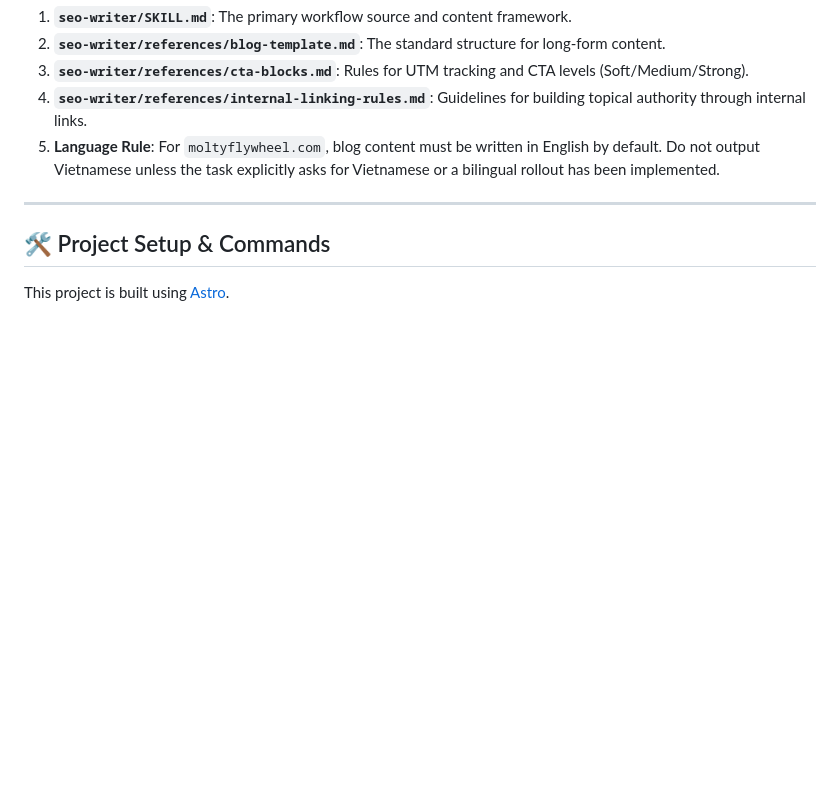
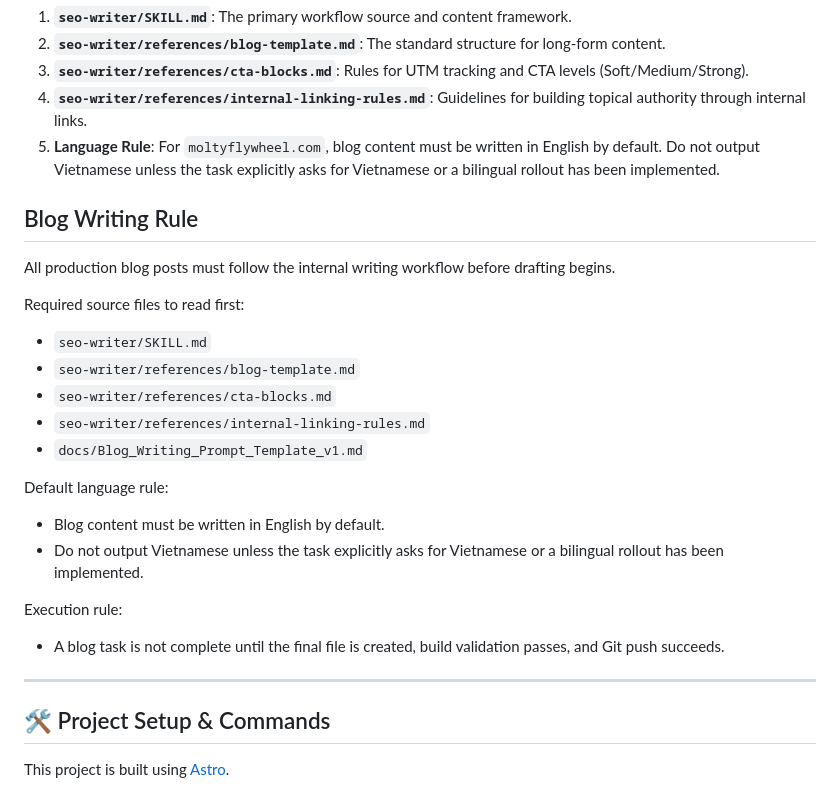
Before and after one commit to tvt-ai-max/moltyflywheel-astro, a Markdown page: README.md, the part around the change. Rendered like a GitHub page; blank space fills up the shorter version.

Commit message:
Add blog writing prompt template

```diff
--- a/README.md
+++ b/README.md
@@ -17,6 +17,24 @@ Whenever a request is made for **blog posts, SEO articles, GEO articles, tutoria
 3. **`seo-writer/references/cta-blocks.md`**: Rules for UTM tracking and CTA levels (Soft/Medium/Strong).
 4. **`seo-writer/references/internal-linking-rules.md`**: Guidelines for building topical authority through internal links.
 5. **Language Rule**: For `moltyflywheel.com`, blog content must be written in English by default. Do not output Vietnamese unless the task explicitly asks for Vietnamese or a bilingual rollout has been implemented.
+
+## Blog Writing Rule
+
+All production blog posts must follow the internal writing workflow before drafting begins.
+
+Required source files to read first:
+- `seo-writer/SKILL.md`
+- `seo-writer/references/blog-template.md`
+- `seo-writer/references/cta-blocks.md`
+- `seo-writer/references/internal-linking-rules.md`
+- `docs/Blog_Writing_Prompt_Template_v1.md`
+
+Default language rule:
+- Blog content must be written in English by default.
+- Do not output Vietnamese unless the task explicitly asks for Vietnamese or a bilingual rollout has been implemented.
+
+Execution rule:
+- A blog task is not complete until the final file is created, build validation passes, and Git push succeeds.
 
 ---
 
```
Also changed, not shown: docs/Blog_Writing_Prompt_Template_v1.md (added, +197 -0 lines).
